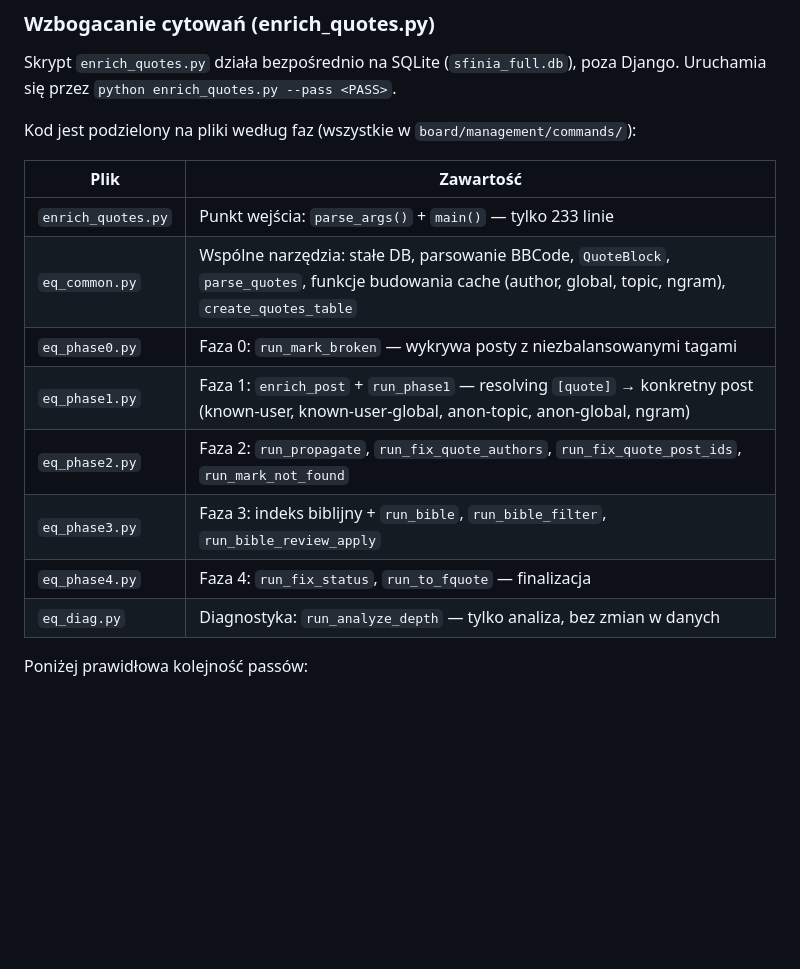
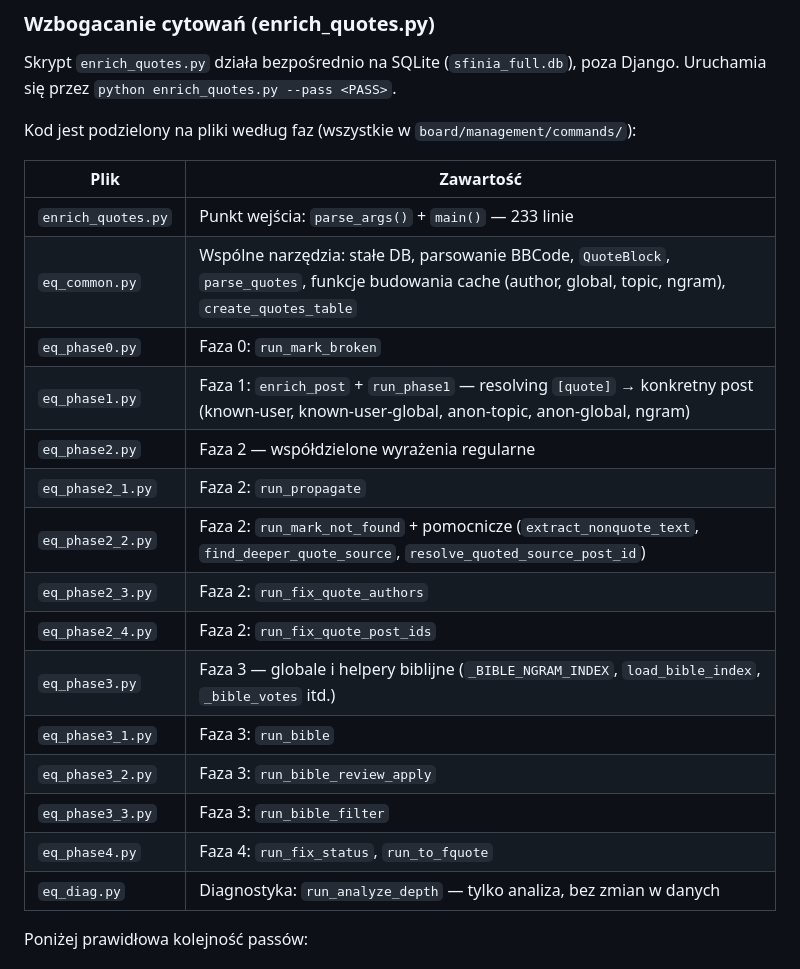
Before and after one commit to eudahub/eudaBB, a Markdown page: README_pl.md, the part around the change. GitHub-like rendering; blank space fills up the shorter version.

Commit message:
Update README_pl with expanded eq_phase2/3 file descriptions
Co-Authored-By: Claude Sonnet 4.6 <noreply@anthropic.com>

```diff
--- a/README_pl.md
+++ b/README_pl.md
@@ -207,13 +207,20 @@ Kod jest podzielony na pliki według faz (wszystkie w `board/management/commands
 
 | Plik | Zawartość |
 |------|-----------|
-| `enrich_quotes.py` | Punkt wejścia: `parse_args()` + `main()` — tylko 233 linie |
+| `enrich_quotes.py` | Punkt wejścia: `parse_args()` + `main()` — 233 linie |
 | `eq_common.py` | Wspólne narzędzia: stałe DB, parsowanie BBCode, `QuoteBlock`, `parse_quotes`, funkcje budowania cache (author, global, topic, ngram), `create_quotes_table` |
-| `eq_phase0.py` | Faza 0: `run_mark_broken` — wykrywa posty z niezbalansowanymi tagami |
+| `eq_phase0.py` | Faza 0: `run_mark_broken` |
 | `eq_phase1.py` | Faza 1: `enrich_post` + `run_phase1` — resolving `[quote]` → konkretny post (known-user, known-user-global, anon-topic, anon-global, ngram) |
-| `eq_phase2.py` | Faza 2: `run_propagate`, `run_fix_quote_authors`, `run_fix_quote_post_ids`, `run_mark_not_found` |
-| `eq_phase3.py` | Faza 3: indeks biblijny + `run_bible`, `run_bible_filter`, `run_bible_review_apply` |
-| `eq_phase4.py` | Faza 4: `run_fix_status`, `run_to_fquote` — finalizacja |
+| `eq_phase2.py` | Faza 2 — współdzielone wyrażenia regularne |
+| `eq_phase2_1.py` | Faza 2: `run_propagate` |
+| `eq_phase2_2.py` | Faza 2: `run_mark_not_found` + pomocnicze (`extract_nonquote_text`, `find_deeper_quote_source`, `resolve_quoted_source_post_id`) |
+| `eq_phase2_3.py` | Faza 2: `run_fix_quote_authors` |
+| `eq_phase2_4.py` | Faza 2: `run_fix_quote_post_ids` |
+| `eq_phase3.py` | Faza 3 — globale i helpery biblijne (`_BIBLE_NGRAM_INDEX`, `load_bible_index`, `_bible_votes` itd.) |
+| `eq_phase3_1.py` | Faza 3: `run_bible` |
+| `eq_phase3_2.py` | Faza 3: `run_bible_review_apply` |
+| `eq_phase3_3.py` | Faza 3: `run_bible_filter` |
+| `eq_phase4.py` | Faza 4: `run_fix_status`, `run_to_fquote` |
 | `eq_diag.py` | Diagnostyka: `run_analyze_depth` — tylko analiza, bez zmian w danych |
 
 Poniżej prawidłowa kolejność passów:
```
